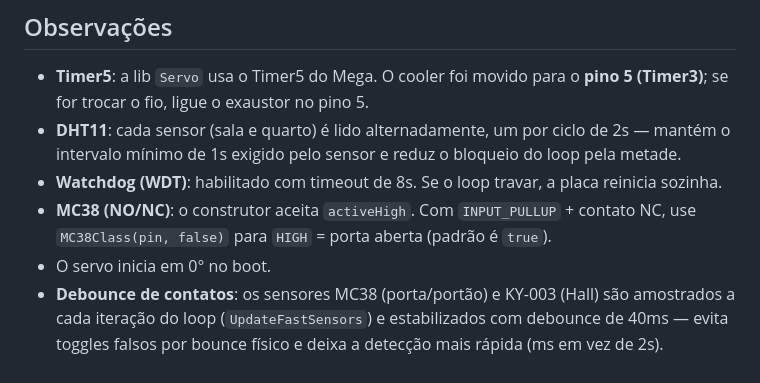
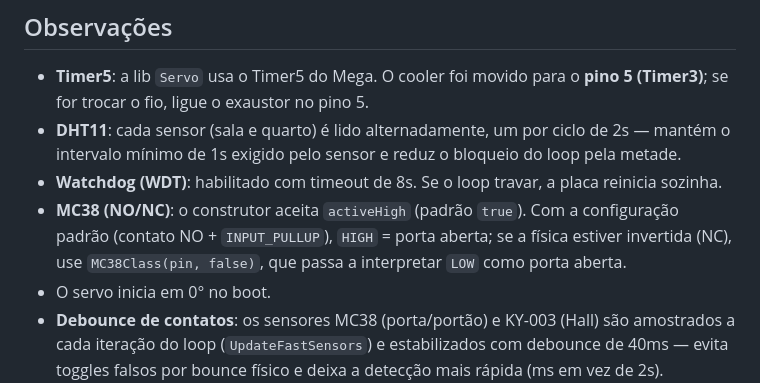
Before and after one commit to benibgw/Maquete_Inteligente, a Markdown page: Firmware/README.md, the part around one of its changes. Rendered like a GitHub page.

```diff
--- a/Firmware/README.md
+++ b/Firmware/README.md
@@ -112,8 +112,9 @@ Dependências (`platformio.ini`):
 - **DHT11**: cada sensor (sala e quarto) é lido alternadamente, um por ciclo de 2s — mantém o
   intervalo mínimo de 1s exigido pelo sensor e reduz o bloqueio do loop pela metade.
 - **Watchdog (WDT)**: habilitado com timeout de 8s. Se o loop travar, a placa reinicia sozinha.
-- **MC38 (NO/NC)**: o construtor aceita `activeHigh`. Com `INPUT_PULLUP` + contato NC,
-  use `MC38Class(pin, false)` para `HIGH` = porta aberta (padrão é `true`).
+- **MC38 (NO/NC)**: o construtor aceita `activeHigh` (padrão `true`). Com a configuração padrão
+  (contato NO + `INPUT_PULLUP`), `HIGH` = porta aberta; se a física estiver invertida (NC), use
+  `MC38Class(pin, false)`, que passa a interpretar `LOW` como porta aberta.
 - O servo inicia em 0° no boot.
 - **Debounce de contatos**: os sensores MC38 (porta/portão) e KY-003 (Hall) são amostrados a cada
   iteração do loop (`UpdateFastSensors`) e estabilizados com debounce de 40ms — evita toggles
```
Also changed, not shown: other parts of Firmware/README.md (+18 -18 lines), Script/README.md (+1 -1 lines), WebSite/README.md (+7 -6 lines).
